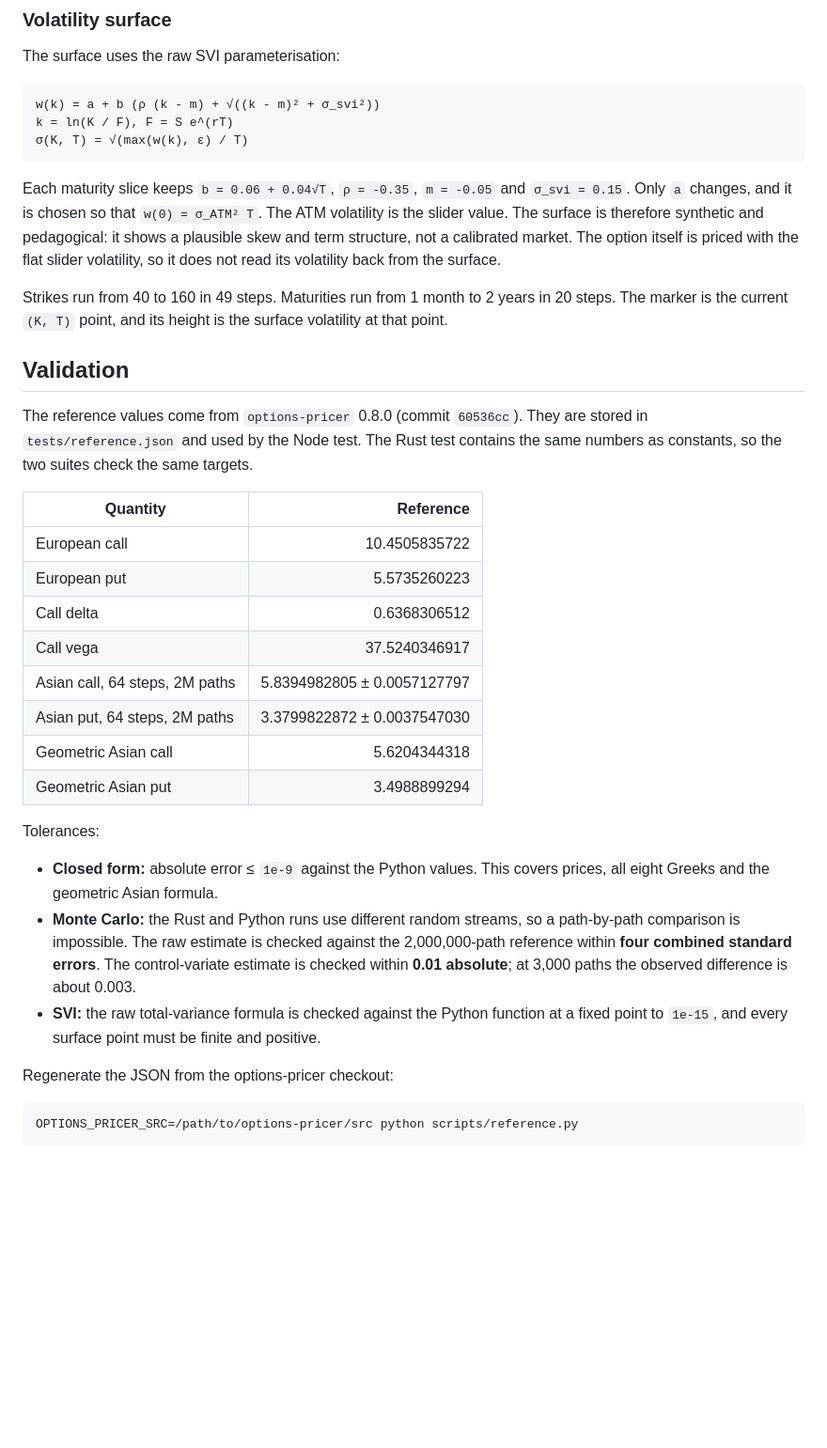
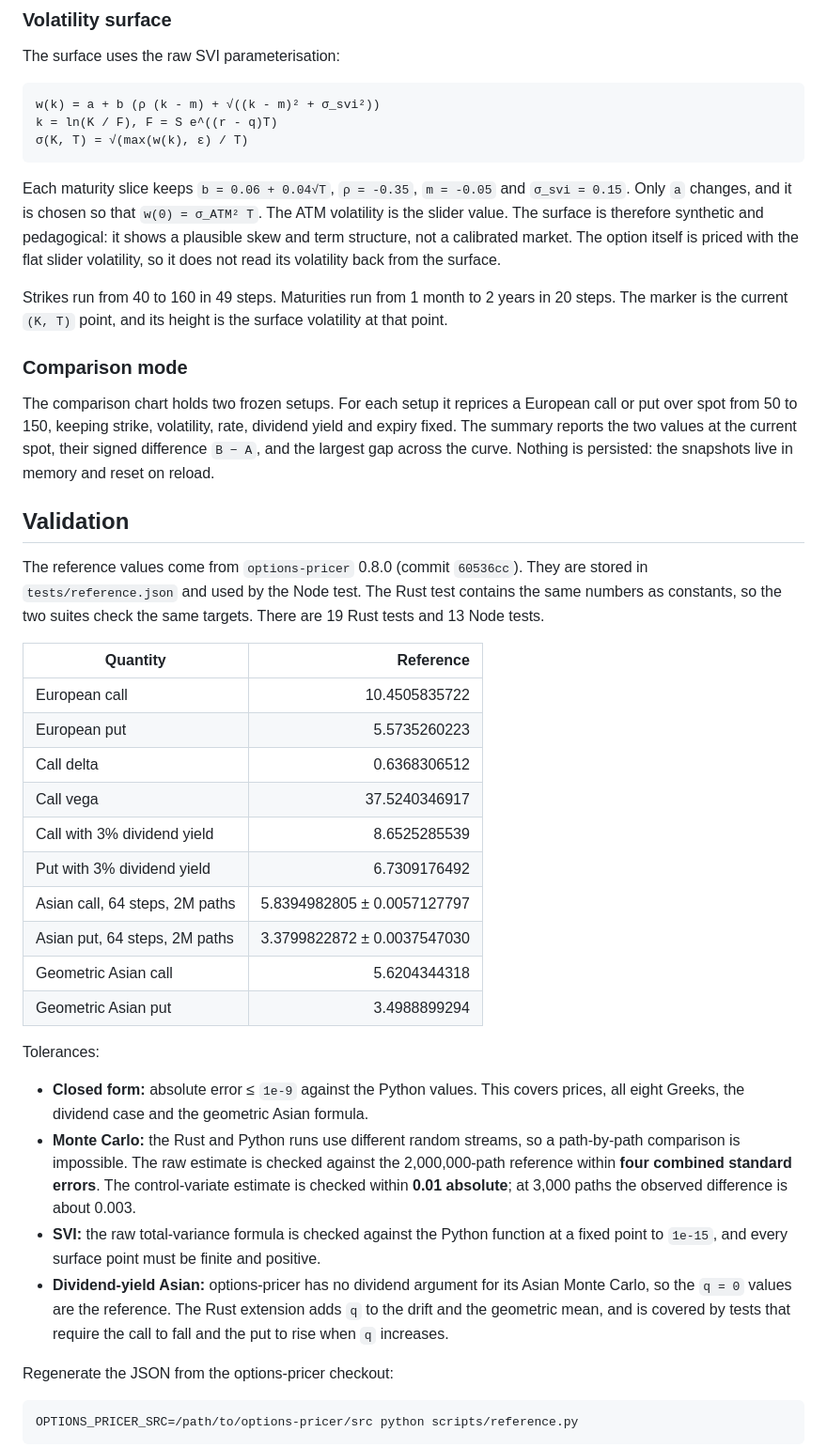
Before and after one commit to IkerAbad/wasm-pricer, a Markdown page: README.md, the part around one of its changes. Shown at 94% size. GitHub-like rendering; blank space fills up the shorter version.

````diff
--- a/README.md
+++ b/README.md
@@ -141,7 +152,7 @@ The surface uses the raw SVI parameterisation:
 
 ```text
 w(k) = a + b (ρ (k - m) + √((k - m)² + σ_svi²))
-k = ln(K / F), F = S e^(rT)
+k = ln(K / F), F = S e^((r - q)T)
 σ(K, T) = √(max(w(k), ε) / T)
 ```
 
@@ -156,11 +167,20 @@ Strikes run from 40 to 160 in 49 steps. Maturities run from 1 month to 2 years
 in 20 steps. The marker is the current `(K, T)` point, and its height is the
 surface volatility at that point.
 
+### Comparison mode
+
+The comparison chart holds two frozen setups. For each setup it reprices a
+European call or put over spot from 50 to 150, keeping strike, volatility, rate,
+dividend yield and expiry fixed. The summary reports the two values at the
+current spot, their signed difference `B − A`, and the largest gap across the
+curve. Nothing is persisted: the snapshots live in memory and reset on reload.
+
 ## Validation
 
 The reference values come from `options-pricer` 0.8.0 (commit `60536cc`). They
-are stored in `tests/reference.json` and used by the Node test. The Rust test contains the
-same numbers as constants, so the two suites check the same targets.
+are stored in `tests/reference.json` and used by the Node test. The Rust test
+contains the same numbers as constants, so the two suites check the same
+targets. There are 19 Rust tests and 13 Node tests.
 
 | Quantity | Reference |
 |---|---:|
@@ -168,6 +188,8 @@ same numbers as constants, so the two suites check the same targets.
 | European put | 5.5735260223 |
 | Call delta | 0.6368306512 |
 | Call vega | 37.5240346917 |
+| Call with 3% dividend yield | 8.6525285539 |
+| Put with 3% dividend yield | 6.7309176492 |
 | Asian call, 64 steps, 2M paths | 5.8394982805 ± 0.0057127797 |
 | Asian put, 64 steps, 2M paths | 3.3799822872 ± 0.0037547030 |
 | Geometric Asian call | 5.6204344318 |
@@ -176,7 +198,8 @@ same numbers as constants, so the two suites check the same targets.
 Tolerances:
 
 - **Closed form:** absolute error ≤ `1e-9` against the Python values. This
-  covers prices, all eight Greeks and the geometric Asian formula.
+  covers prices, all eight Greeks, the dividend case and the geometric Asian
+  formula.
 - **Monte Carlo:** the Rust and Python runs use different random streams, so a
   path-by-path comparison is impossible. The raw estimate is checked against
   the 2,000,000-path reference within **four combined standard errors**. The
@@ -185,6 +208,10 @@ Tolerances:
 - **SVI:** the raw total-variance formula is checked against the Python function
   at a fixed point to `1e-15`, and every surface point must be finite and
   positive.
+- **Dividend-yield Asian:** options-pricer has no dividend argument for its
+  Asian Monte Carlo, so the `q = 0` values are the reference. The Rust extension
+  adds `q` to the drift and the geometric mean, and is covered by tests that
+  require the call to fall and the put to rise when `q` increases.
 
 Regenerate the JSON from the options-pricer checkout:
 
````
Also changed, not shown: other parts of README.md (+50 -28 lines), docs/performance.md (added, +69 -0 lines), docs/preview.jpg, 1 other file.
